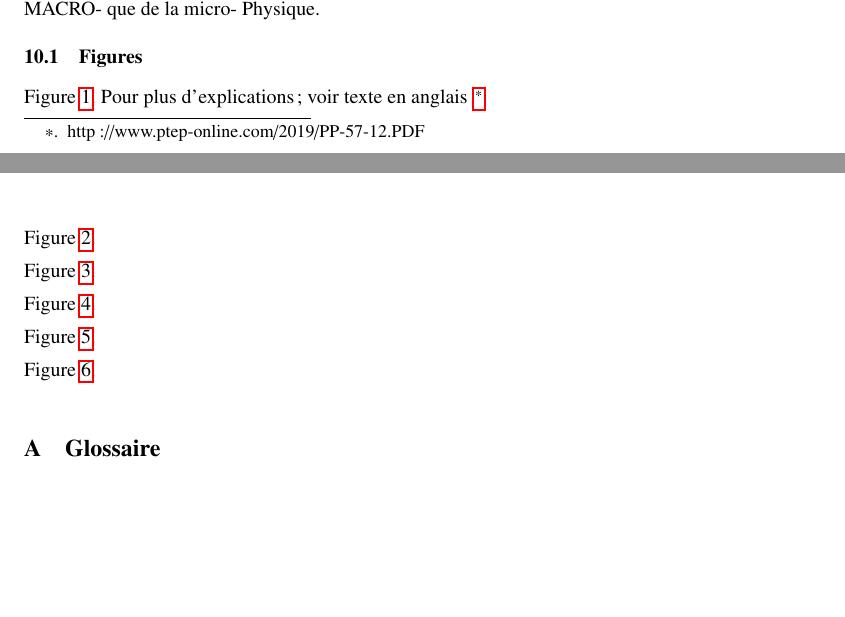
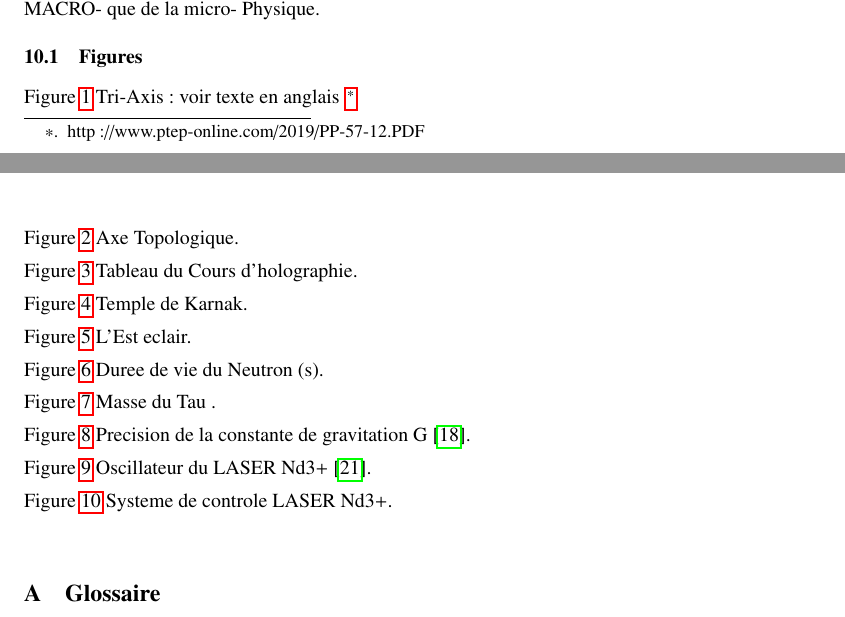
Before and after one commit to hol137/retour-au-cosmos, a LaTeX document (test.tex): two parts of pages 54 and 55 of 72, joined at a grey line, cut so that both start at the same text, the shorter picture padded with empty space. Compiled offline with pdfLaTeX.

Commit message:
Update test.tex

```diff
--- a/test.tex
+++ b/test.tex
@@ -34,8 +34,8 @@
 \renewcommand\cftaftertoctitle{\hfill\mbox{}}
 \setcounter{tocdepth}{3}
 
-\newcommand*{\grabto}[2]{\IfFileExists{#2}{}{\immediate\write18{curl \detokenize{#1 -o #2}}}}
-\grabto{https://www.pnas.org/content/pnas/15/3/168/F2.large.jpg}{hubble-orig.jpg}
+%\newcommand*{\grabto}[2]{\IfFileExists{#2}{}{\immediate\write18{curl \detokenize{#1 -o #2}}}}
+%\grabto{https://www.pnas.org/content/pnas/15/3/168/F2.large.jpg}{hubble-orig.jpg}
 %\begin{document}
 
 \title{Retour au Cosmos}
@@ -1847,17 +1847,27 @@ On y voit la représentation (étonnamment sous forme d'une droite!) de divers p
 
 \subsection{Figures}
 
-Figure \ref{fig:1:figure1}. Pour plus d'explications; voir texte en anglais \footnote{http://www.ptep-online.com/2019/PP-57-12.PDF}
-
-Figure \ref{fig:2:figure2}.
-
-Figure \ref{fig:3:figure3}.
-
-Figure \ref{fig:4:figure4}.
-
-Figure \ref{fig:5:figure5}.
-
-Figure \ref{fig:6:figure6}.
+Figure \ref{fig:1:figure1} Tri-Axis: voir texte en anglais \footnote{http://www.ptep-online.com/2019/PP-57-12.PDF}
+
+Figure \ref{fig:2:figure2} Axe Topologique.
+
+Figure \ref{fig:3:figure3} Tableau du Cours d'holographie.
+
+Figure \ref{fig:4:figure4} Temple de Karnak.
+
+Figure \ref{fig:5:figure5} L'Est eclair.
+
+Figure \ref{fig:6:figure6} Duree de vie du Neutron (s).
+
+Figure \ref{fig:7:figure7} Masse du Tau .
+
+Figure \ref{fig:8:figure8} Precision de la constante de gravitation G \cite{Wu}.
+
+Figure \ref{fig:9:figure9} Oscillateur du LASER Nd3+ \cite{Lecompte}.
+
+Figure \ref{fig:10:figure10} Systeme de controle  LASER Nd3+.
+
+
 
 
 \begin{appendix}
```
Also changed, not shown: test.tex (4 more changed lines).
